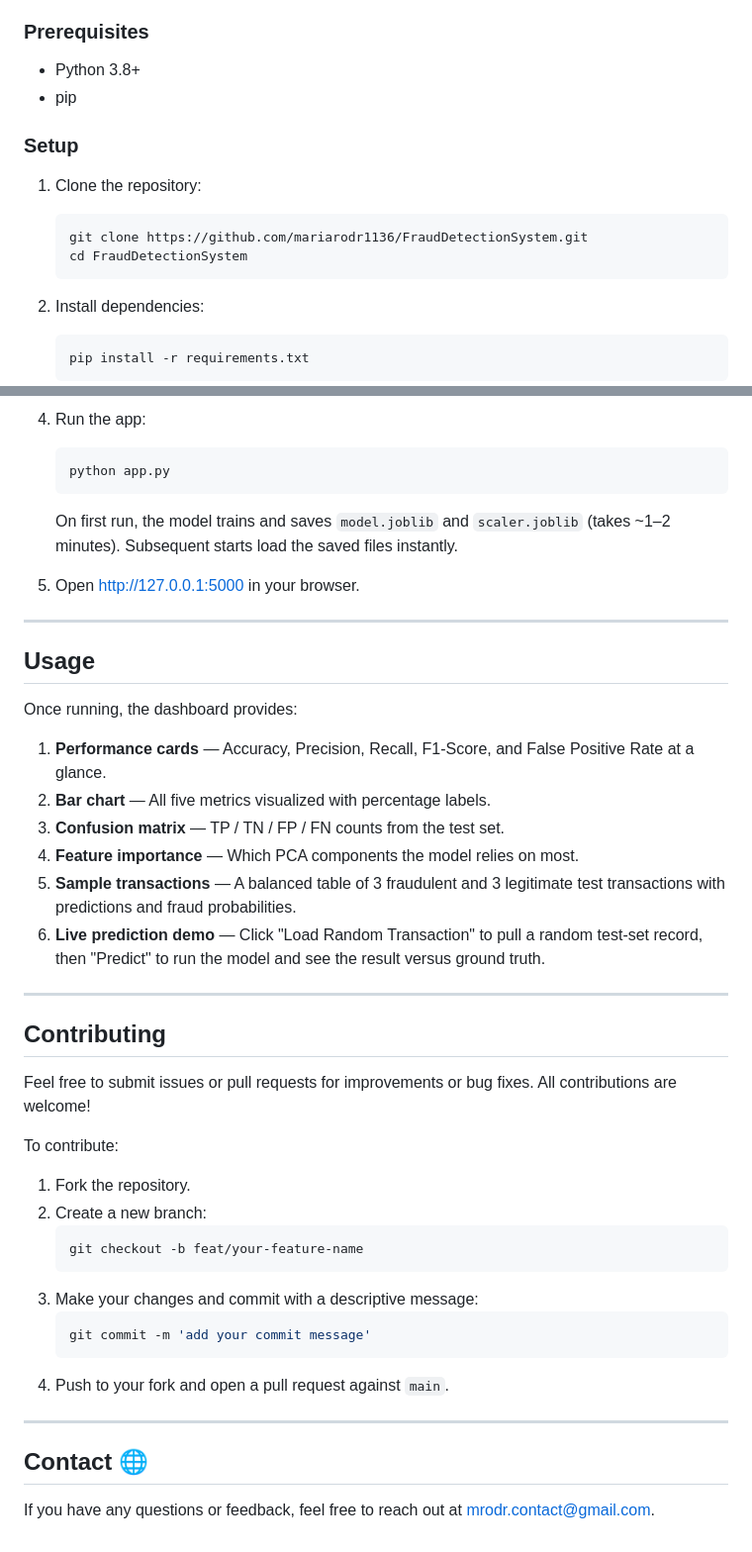
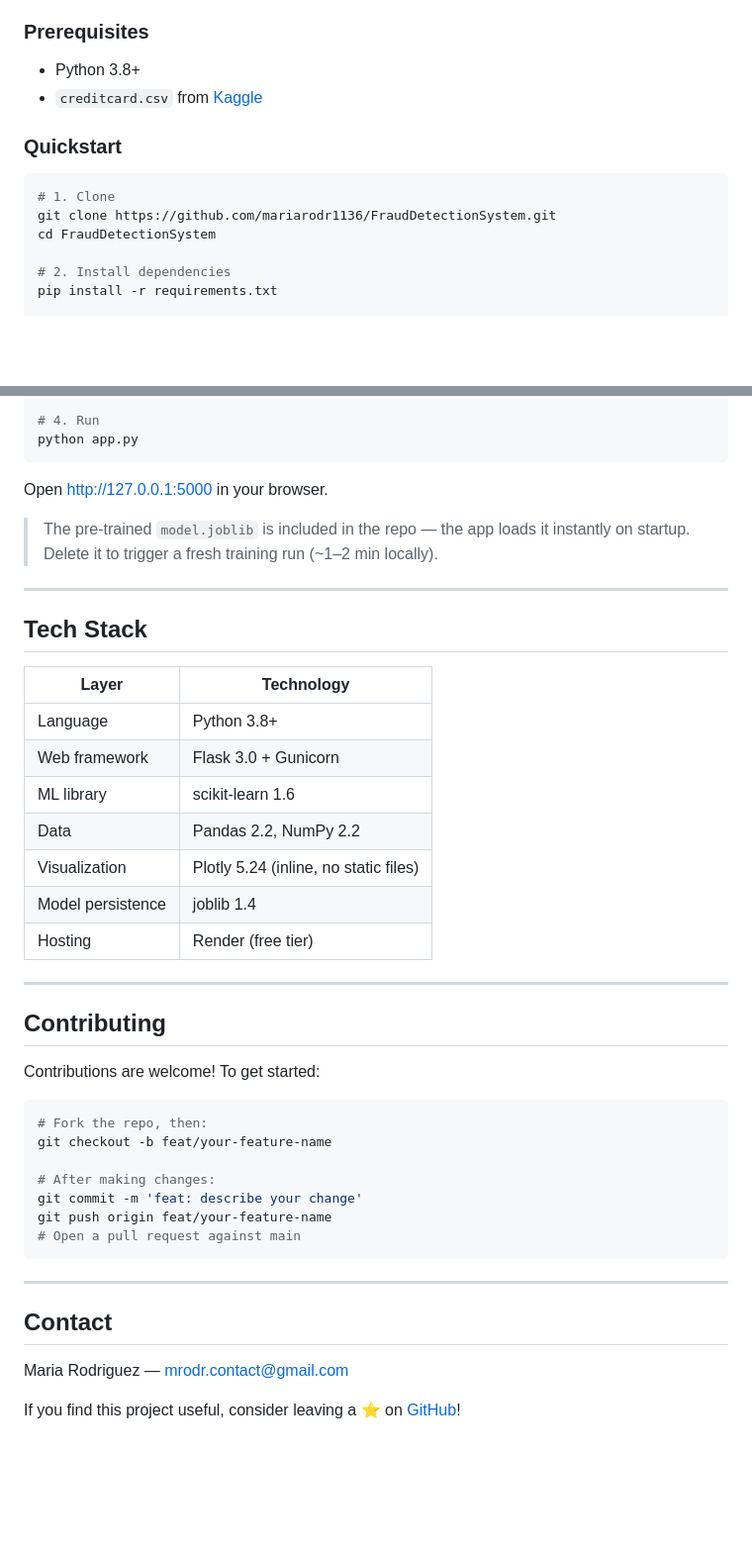
Before and after one commit to mariarodr1136/FraudDetectionSystem, a Markdown page: README.md, 2 parts joined by grey strips. Shown at 99% size. GitHub-like rendering; blank space fills up the shorter version.

````diff
--- a/README.md
+++ b/README.md
@@ -124,18 +154,15 @@ curl -X POST http://127.0.0.1:5000/predict \
 
 ### Prerequisites
 - Python 3.8+
-- pip
+- `creditcard.csv` from [Kaggle](https://www.kaggle.com/datasets/mlg-ulb/creditcardfraud?resource=download)
 
-### Setup
+### Quickstart
 
-1. Clone the repository:
-   ```bash
-   git clone https://github.com/mariarodr1136/FraudDetectionSystem.git
-   cd FraudDetectionSystem
-   ```
+```bash
+# 1. Clone
+git clone https://github.com/mariarodr1136/FraudDetectionSystem.git
+cd FraudDetectionSystem
 
-2. Install dependencies:
-   ```bash
-   pip install -r requirements.txt
-   ```
+# 2. Install dependencies
+pip install -r requirements.txt
 
@@ -143,44 +171,46 @@ curl -X POST http://127.0.0.1:5000/predict \
 
-4. Run the app:
-   ```bash
-   python app.py
-   ```
-   On first run, the model trains and saves `model.joblib` and `scaler.joblib` (takes ~1–2 minutes). Subsequent starts load the saved files instantly.
+# 4. Run
+python app.py
+```
 
-5. Open [http://127.0.0.1:5000](http://127.0.0.1:5000) in your browser.
+Open [http://127.0.0.1:5000](http://127.0.0.1:5000) in your browser.
+
+> The pre-trained `model.joblib` is included in the repo — the app loads it instantly on startup. Delete it to trigger a fresh training run (~1–2 min locally).
 
 ---
 
-## Usage
+## Tech Stack
 
-Once running, the dashboard provides:
-
-1. **Performance cards** — Accuracy, Precision, Recall, F1-Score, and False Positive Rate at a glance.
-2. **Bar chart** — All five metrics visualized with percentage labels.
-3. **Confusion matrix** — TP / TN / FP / FN counts from the test set.
-4. **Feature importance** — Which PCA components the model relies on most.
-5. **Sample transactions** — A balanced table of 3 fraudulent and 3 legitimate test transactions with predictions and fraud probabilities.
-6. **Live prediction demo** — Click "Load Random Transaction" to pull a random test-set record, then "Predict" to run the model and see the result versus ground truth.
+| Layer | Technology |
+|---|---|
+| Language | Python 3.8+ |
+| Web framework | Flask 3.0 + Gunicorn |
+| ML library | scikit-learn 1.6 |
+| Data | Pandas 2.2, NumPy 2.2 |
+| Visualization | Plotly 5.24 (inline, no static files) |
+| Model persistence | joblib 1.4 |
+| Hosting | Render (free tier) |
 
 ---
 
 ## Contributing
-Feel free to submit issues or pull requests for improvements or bug fixes. All contributions are welcome!
 
-To contribute:
+Contributions are welcome! To get started:
 
-1. Fork the repository.
-2. Create a new branch:
-   ```bash
-   git checkout -b feat/your-feature-name
-   ```
-3. Make your changes and commit with a descriptive message:
-   ```bash
-   git commit -m 'add your commit message'
-   ```
-4. Push to your fork and open a pull request against `main`.
+```bash
+# Fork the repo, then:
+git checkout -b feat/your-feature-name
+
+# After making changes:
+git commit -m 'feat: describe your change'
+git push origin feat/your-feature-name
+# Open a pull request against main
+```
 
 ---
 
-## Contact 🌐
-If you have any questions or feedback, feel free to reach out at [mrodr.contact@gmail.com](mailto:mrodr.contact@gmail.com).
+## Contact
+
+Maria Rodriguez — [mrodr.contact@gmail.com](mailto:mrodr.contact@gmail.com)
+
+If you find this project useful, consider leaving a ⭐ on [GitHub](https://github.com/mariarodr1136/FraudDetectionSystem)!
````
Also changed, not shown: other parts of README.md (+103 -72 lines).
